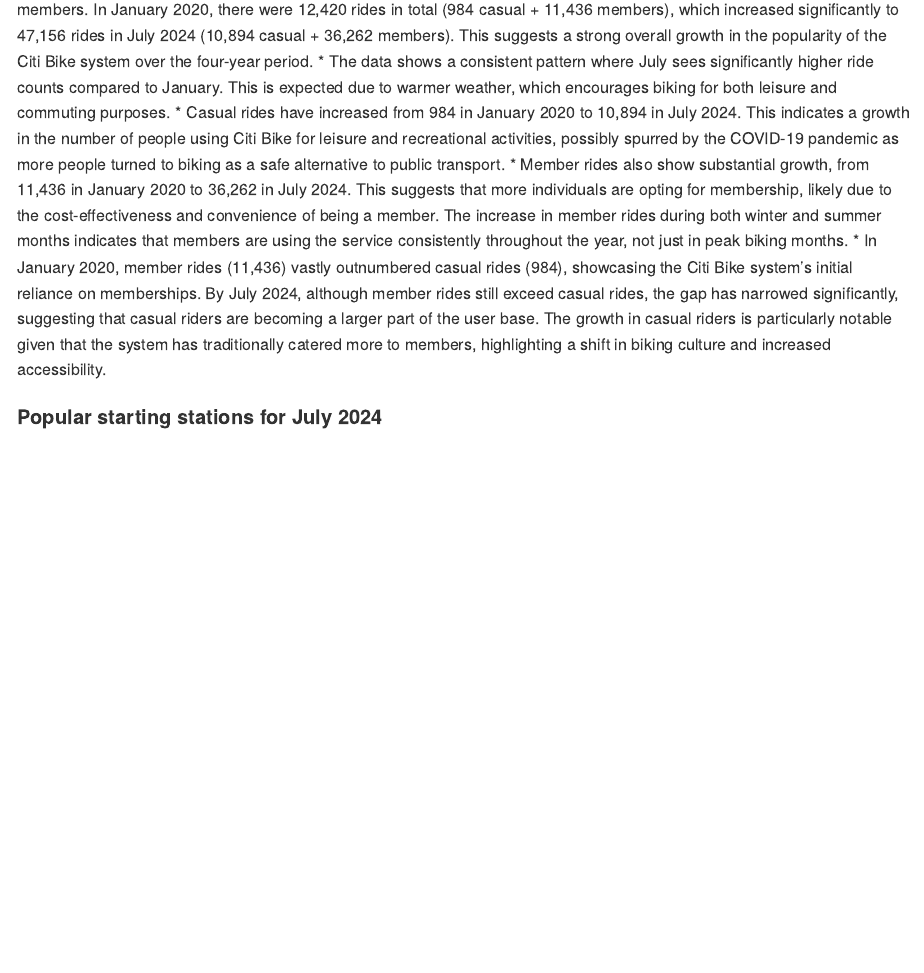
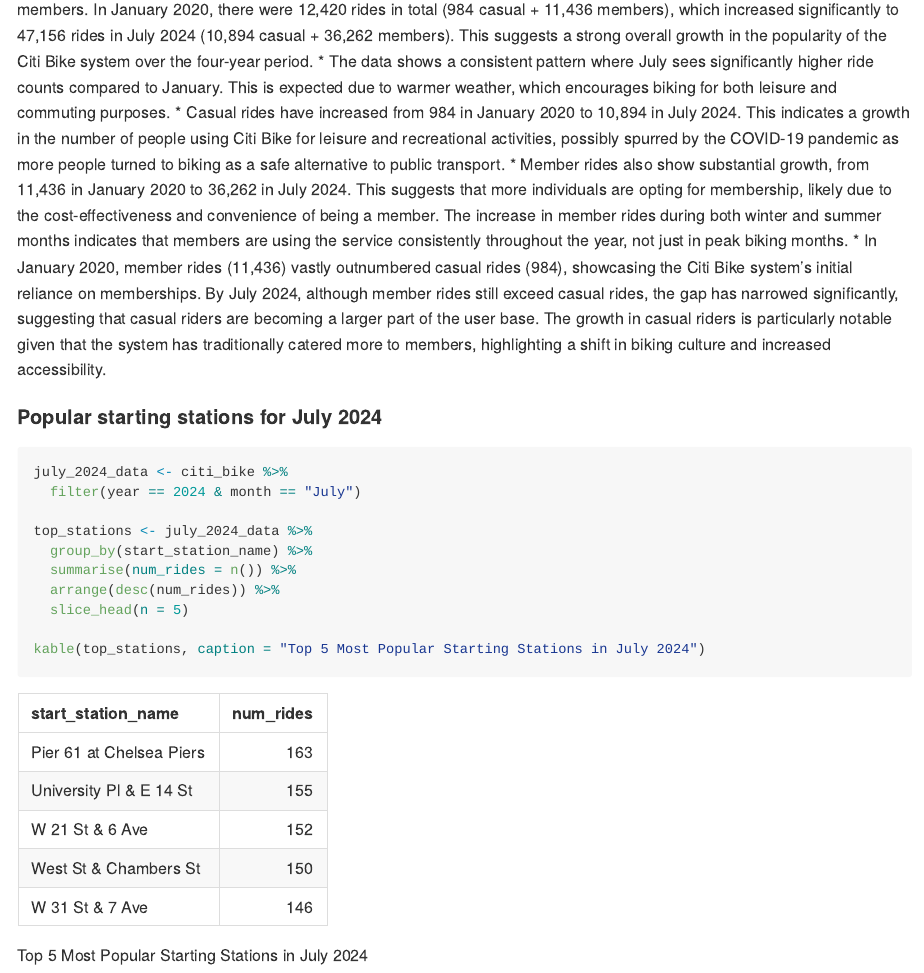
Before and after one commit to sd3730/p8105_hw3_sd3730, an R Markdown document (p8105_hw3_sd3730.Rmd): the page in a window 1100 px wide, from 10940 px down. The pictures show the output file p8105_hw3_sd3730.md that the author committed with the source, drawn offline in the style of GitHub.

Commit message:
Extracted top 5 starting stations for July 2024 by counting rides and formatted output with kable.

````diff
--- a/p8105_hw3_sd3730.Rmd
+++ b/p8105_hw3_sd3730.Rmd
@@ -290,3 +290,15 @@
 * In January 2020, member rides (11,436) vastly outnumbered casual rides (984), showcasing the Citi Bike system's initial reliance on memberships. By July 2024, although member rides still exceed casual rides, the gap has narrowed significantly, suggesting that casual riders are becoming a larger part of the user base. The growth in casual riders is particularly notable given that the system has traditionally catered more to members, highlighting a shift in biking culture and increased accessibility.
 
 #### Popular starting stations for July 2024
+```{r pop_stations}
+july_2024_data <- citi_bike %>%
+  filter(year == 2024 & month == "July")
+
+top_stations <- july_2024_data %>%
+  group_by(start_station_name) %>%
+  summarise(num_rides = n()) %>%
+  arrange(desc(num_rides)) %>%
+  slice_head(n = 5)
+
+kable(top_stations, caption = "Top 5 Most Popular Starting Stations in July 2024")
+```
````
Also changed, not shown: p8105_hw3_sd3730.md.
